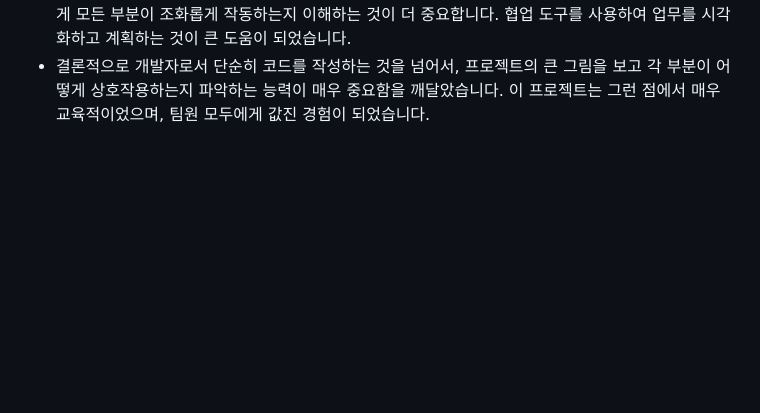
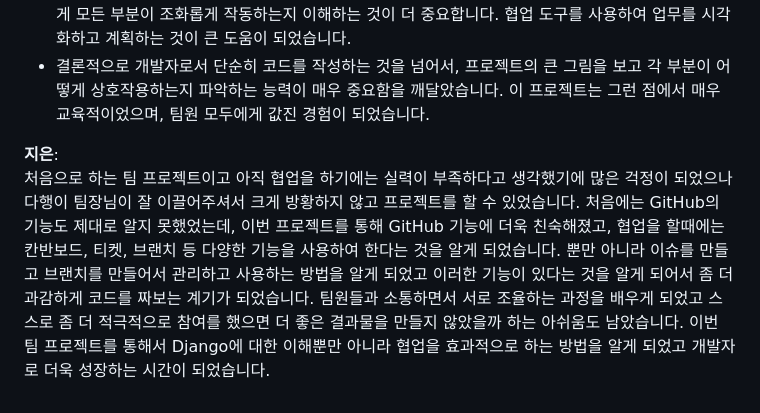
Before and after one commit to MelodyMarket-Django/MelodyMarket-Django, a Markdown page: README.md, the part around the change. Rendered like a GitHub page; blank space fills up the shorter version.

```diff
--- a/README.md
+++ b/README.md
@@ -367,3 +367,6 @@ graph TB
 - 협업의 가치: 다양한 배경을 가진 팀원들과 협력하며 서로 다른 아이디어와 접근 방식에서 배울 수 있었습니다. 이는 프로젝트를 더욱 풍부하게 만들었습니다.
 - 전체적인 관점 유지: 개별적인 기능과 코드에 집중하는 것도 중요하지만, 프로젝트의 전체 목표와 어떻게 모든 부분이 조화롭게 작동하는지 이해하는 것이 더 중요합니다. 협업 도구를 사용하여 업무를 시각화하고 계획하는 것이 큰 도움이 되었습니다.
 - 결론적으로 개발자로서 단순히 코드를 작성하는 것을 넘어서, 프로젝트의 큰 그림을 보고 각 부분이 어떻게 상호작용하는지 파악하는 능력이 매우 중요함을 깨달았습니다. 이 프로젝트는 그런 점에서 매우 교육적이었으며, 팀원 모두에게 값진 경험이 되었습니다.
+
+**지은**:
+처음으로 하는 팀 프로젝트이고 아직 협업을 하기에는 실력이 부족하다고 생각했기에 많은 걱정이 되었으나 다행이 팀장님이 잘 이끌어주셔서 크게 방황하지 않고 프로젝트를 할 수 있었습니다. 처음에는 GitHub의 기능도 제대로 알지 못했었는데, 이번 프로젝트를 통해 GitHub 기능에 더욱 친숙해졌고, 협업을 할때에는 칸반보드, 티켓, 브랜치 등 다양한 기능을 사용하여 한다는 것을 알게 되었습니다. 뿐만 아니라 이슈를 만들고 브랜치를 만들어서 관리하고 사용하는 방법을 알게 되었고 이러한 기능이 있다는 것을 알게 되어서 좀 더 과감하게 코드를 짜보는 계기가 되었습니다. 팀원들과 소통하면서 서로 조율하는 과정을 배우게 되었고 스스로 좀 더 적극적으로 참여를 했으면 더 좋은 결과물을 만들지 않았을까 하는 아쉬움도 남았습니다. 이번 팀  프로젝트를 통해서 Django에 대한 이해뿐만 아니라 협업을 효과적으로 하는 방법을 알게 되었고 개발자로 더욱 성장하는 시간이 되었습니다.
```
